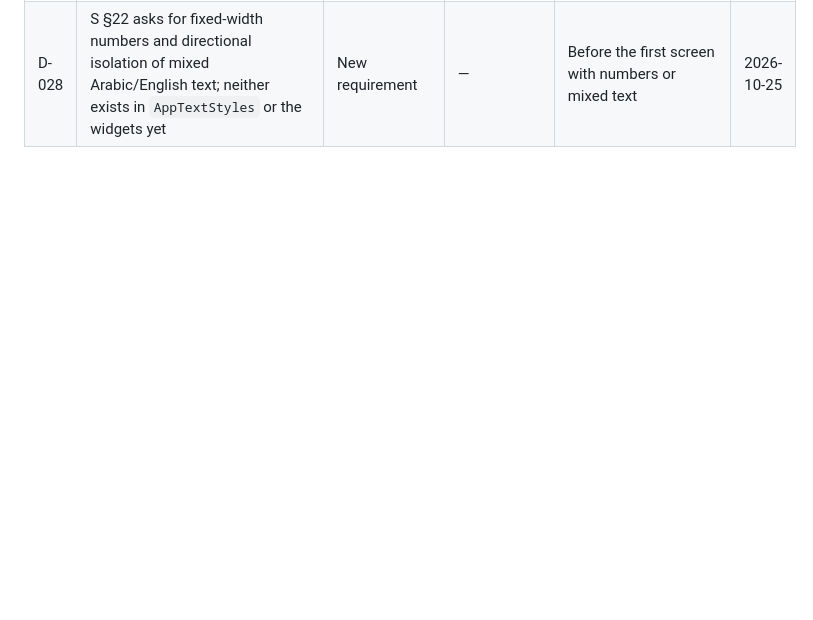
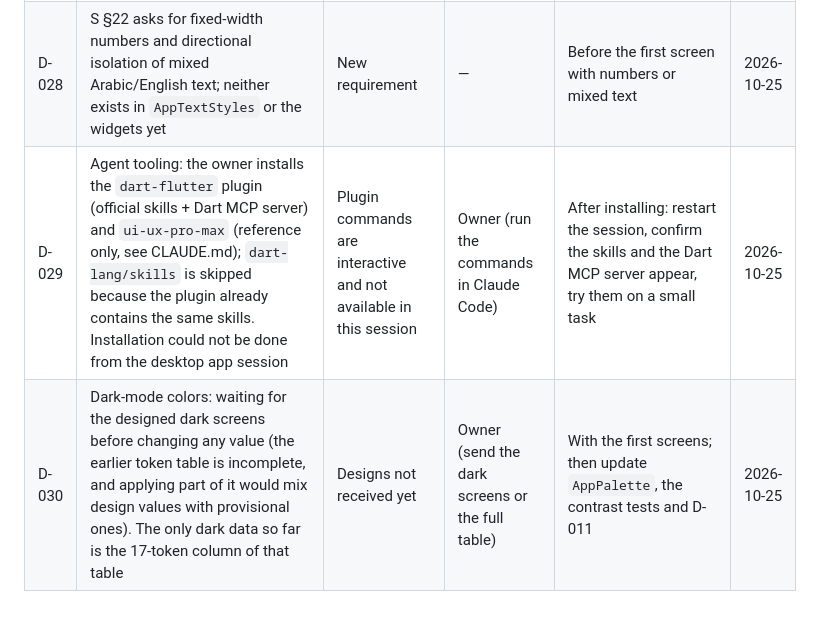
Before and after one commit to Yaman-Diab/Englizia, a Markdown page: docs/STATUS.md, the part around the change. GitHub-like rendering; blank space fills up the shorter version.

Commit message:
docs: record agent tooling decisions and the dark-colors wait
CLAUDE.md now says the community design skill ui-ux-pro-max is
reference only and must never override the identity tokens or the
approved designs. STATUS logs that the dart-flutter plugin and that
skill are installed by the owner (dart-lang/skills is skipped as a
duplicate of the plugin's skills) and that dark-mode colors wait for
the designed screens instead of mixing a partial token table with
provisional values.

Co-Authored-By: Claude Sonnet 5.5 <noreply@anthropic.com>

```diff
--- a/docs/STATUS.md
+++ b/docs/STATUS.md
@@ -75,3 +75,5 @@ v0.1 target date: **2026-11-05**; v0.2 2026-11-26; v0.3 2026-12-17; v0.4 2027-01
 | D-026 | Local storage for cached home/lessons and queued answers with stable attempt ids (S §7.1, §21); technology not chosen. v0.1 only needs onboarding answers kept on the phone until the account exists (S §4.3) | Needed from v0.2 | Decision | Before v0.2 (choose and record in an ADR) | 2026-10-25 |
 | D-027 | Requirements coverage: read so far — S §1–8.5 and §21–27; SV §19, §20.1, §23–27 and the table of contents. **Not yet read:** S §8.6–§20 and SV §1–18, §20.2–§22 | Large documents; read per feature | — | Read the matching sections before building each feature, then update this row | 2026-10-25 |
 | D-028 | S §22 asks for fixed-width numbers and directional isolation of mixed Arabic/English text; neither exists in `AppTextStyles` or the widgets yet | New requirement | — | Before the first screen with numbers or mixed text | 2026-10-25 |
+| D-029 | Agent tooling: the owner installs the `dart-flutter` plugin (official skills + Dart MCP server) and `ui-ux-pro-max` (reference only, see CLAUDE.md); `dart-lang/skills` is skipped because the plugin already contains the same skills. Installation could not be done from the desktop app session | Plugin commands are interactive and not available in this session | Owner (run the commands in Claude Code) | After installing: restart the session, confirm the skills and the Dart MCP server appear, try them on a small task | 2026-10-25 |
+| D-030 | Dark-mode colors: waiting for the designed dark screens before changing any value (the earlier token table is incomplete, and applying part of it would mix design values with provisional ones). The only dark data so far is the 17-token column of that table | Designs not received yet | Owner (send the dark screens or the full table) | With the first screens; then update `AppPalette`, the contrast tests and D-011 | 2026-10-25 |
```
Also changed, not shown: CLAUDE.md (+1 -0 lines).
